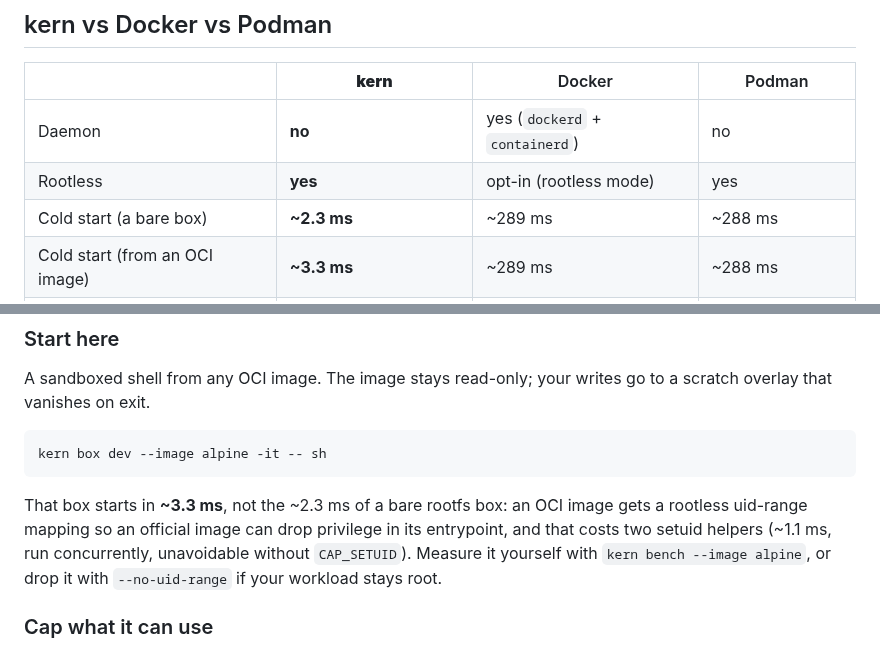
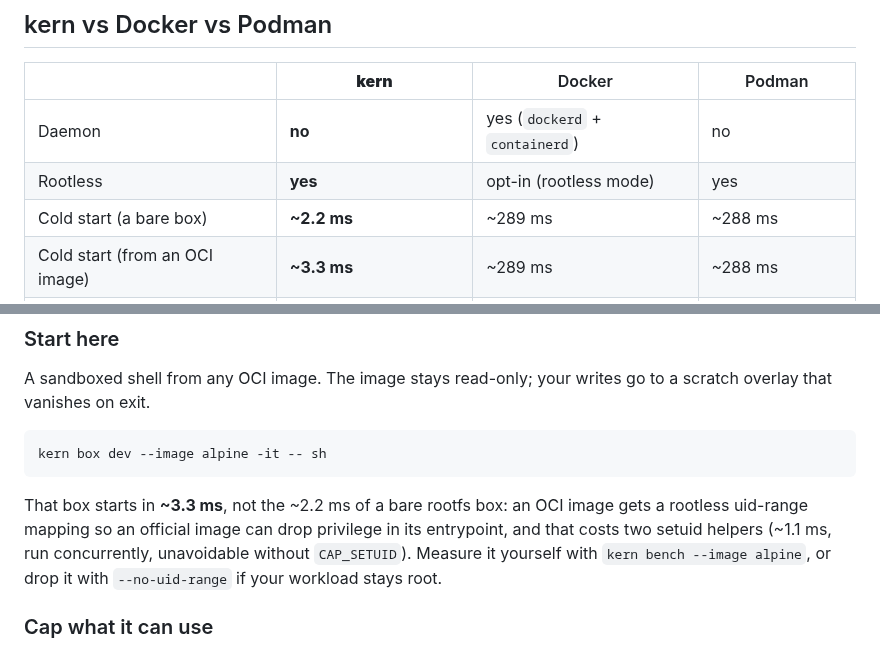
Before and after one commit to getkern/kern, a Markdown page: README.md, 2 parts joined by grey strips. GitHub-like rendering.

````diff
--- a/README.md
+++ b/README.md
@@ -99,7 +99,7 @@ otherwise reach for a container, a cloud sandbox, or root.
 |---|---|---|---|
 | Daemon | **no** | yes (`dockerd` + `containerd`) | no |
 | Rootless | **yes** | opt-in (rootless mode) | yes |
-| Cold start (a bare box) | **~2.3 ms** | ~289 ms | ~288 ms |
+| Cold start (a bare box) | **~2.2 ms** | ~289 ms | ~288 ms |
 | Cold start (from an OCI image) | **~3.3 ms** | ~289 ms | ~288 ms |
 | Footprint | **one 1.8 MB static binary** | ~186 MB daemon stack | multi-binary install |
 | OCI images (pull / build) | **yes** | yes | yes |
@@ -306,7 +306,7 @@ A sandboxed shell from any OCI image. The image stays read-only; your writes go
 kern box dev --image alpine -it -- sh
 ```
 
-That box starts in **~3.3 ms**, not the ~2.3 ms of a bare rootfs box: an OCI image gets a rootless
+That box starts in **~3.3 ms**, not the ~2.2 ms of a bare rootfs box: an OCI image gets a rootless
 uid-range mapping so an official image can drop privilege in its entrypoint, and that costs two
 setuid helpers (~1.1 ms, run concurrently, unavoidable without `CAP_SETUID`). Measure it yourself
 with `kern bench --image alpine`, or drop it with `--no-uid-range` if your workload stays root.
````
Also changed, not shown: other parts of README.md (+4 -4 lines), BENCHMARKS.md (+7 -0 lines).
